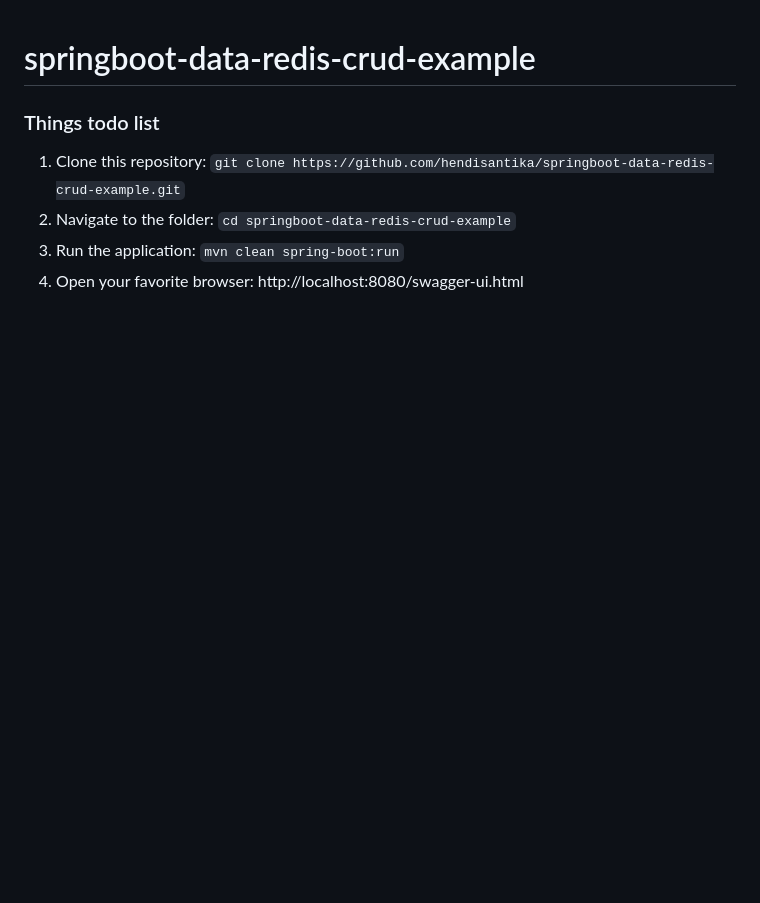
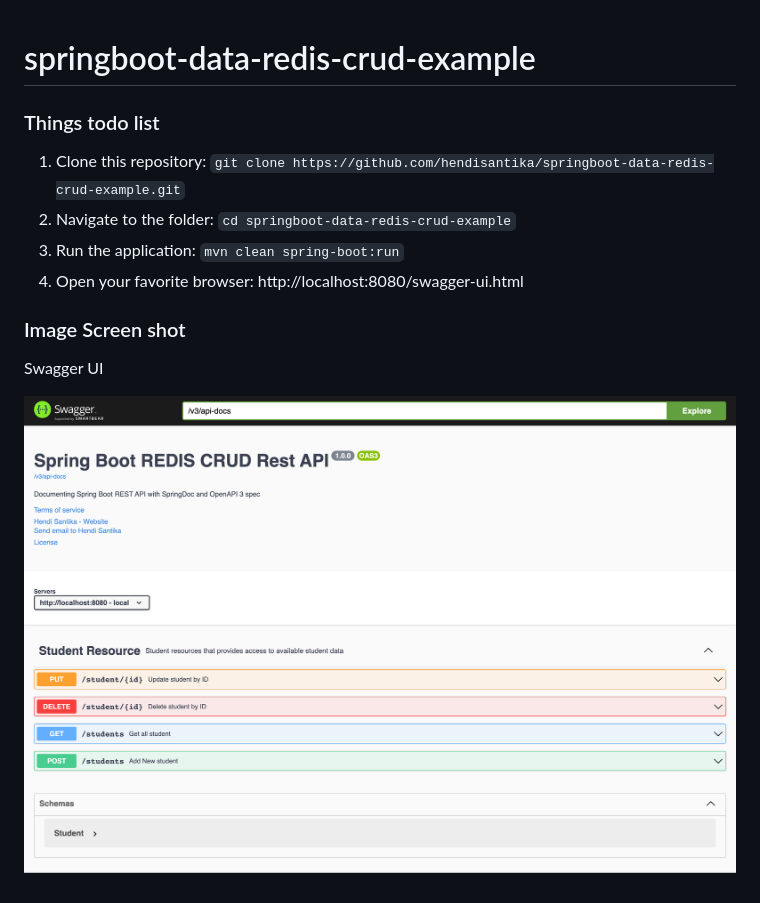
Before and after one commit to hendisantika/springboot-data-redis-crud-example, a Markdown page: README.md, the part around the change. GitHub-like rendering; pictures changed too: img/Swagger-UI.png (added); blank space fills up the shorter version.

Commit message:
#14 - Add image screen shot in README.md file

```diff
--- a/README.md
+++ b/README.md
@@ -6,3 +6,9 @@
 2. Navigate to the folder: `cd springboot-data-redis-crud-example`
 3. Run the application: `mvn clean spring-boot:run`
 4. Open your favorite browser: http://localhost:8080/swagger-ui.html
+
+### Image Screen shot
+
+Swagger UI
+
+![Swagger UI](img/Swagger-UI.png "Swagger UI")
```
